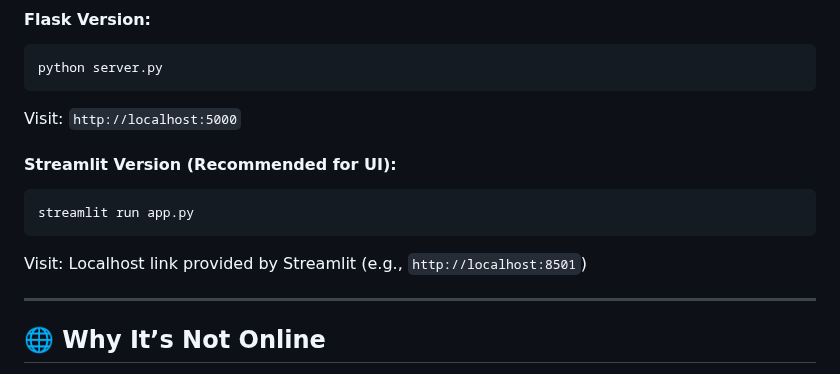
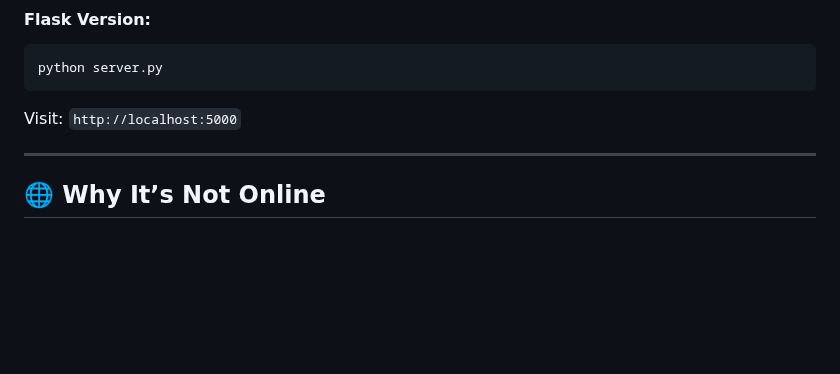
Before and after one commit to Augstee/Jarvis-AI-Voice-Assitant-Using-Ollama-and-LLAMA2--OFFLINE--, a Markdown page: README.md, the part around one of its changes. Rendered like a GitHub page; blank space fills up the shorter version.

````diff
--- a/README.md
+++ b/README.md
@@ -105,11 +105,6 @@ python server.py
 ```
 Visit: `http://localhost:5000`
 
-#### Streamlit Version (Recommended for UI):
-```bash
-streamlit run app.py
-```
-Visit: Localhost link provided by Streamlit (e.g., `http://localhost:8501`)
 
 ---
 
````
Also changed, not shown: other parts of README.md (+1 -1 lines).
